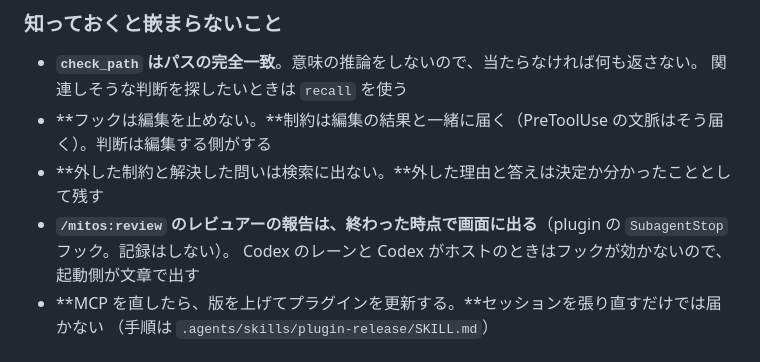
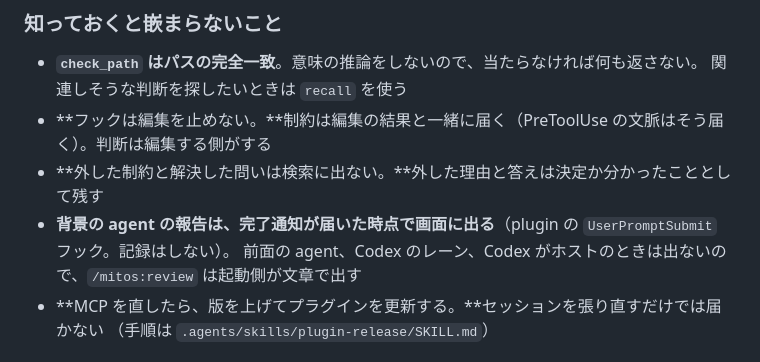
Before and after one commit to iroha924/gleanery, a Markdown page: README.md, the part around the change. Rendered like a GitHub page.

Commit message:
fix: 報告は SubagentStop ではなく、背景の agent の完了通知が届いたときに同期のフックで画面へ出す

```diff
--- a/README.md
+++ b/README.md
@@ -111,8 +111,8 @@ Codex では `$mitos:init`、`$mitos:requirements`、`$mitos:design` と明示
   関連しそうな判断を探したいときは `recall` を使う
 - **フックは編集を止めない。**制約は編集の結果と一緒に届く（PreToolUse の文脈はそう届く）。判断は編集する側がする
 - **外した制約と解決した問いは検索に出ない。**外した理由と答えは決定か分かったこととして残す
-- **`/mitos:review` のレビュアーの報告は、終わった時点で画面に出る**（plugin の `SubagentStop` フック。記録はしない）。
-  Codex のレーンと Codex がホストのときはフックが効かないので、起動側が文章で出す
+- **背景の agent の報告は、完了通知が届いた時点で画面に出る**（plugin の `UserPromptSubmit` フック。記録はしない）。
+  前面の agent、Codex のレーン、Codex がホストのときは出ないので、`/mitos:review` は起動側が文章で出す
 - **MCP を直したら、版を上げてプラグインを更新する。**セッションを張り直すだけでは届かない
   （手順は `.agents/skills/plugin-release/SKILL.md`）
 
```
Also changed, not shown: docs/diagrams/capture.png, 11 other files.
